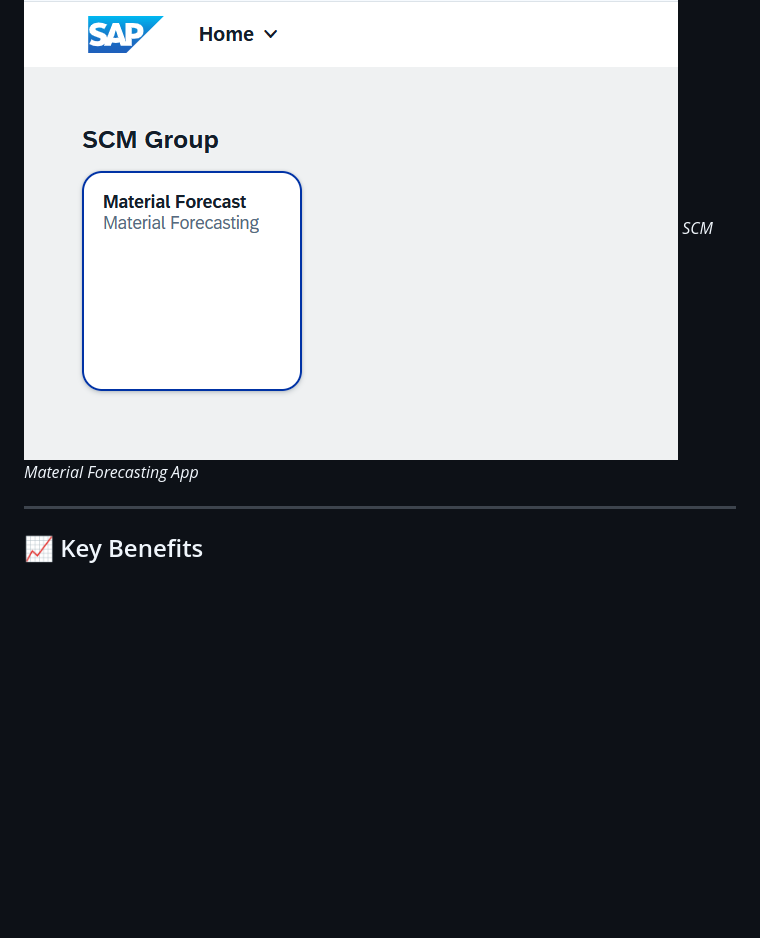
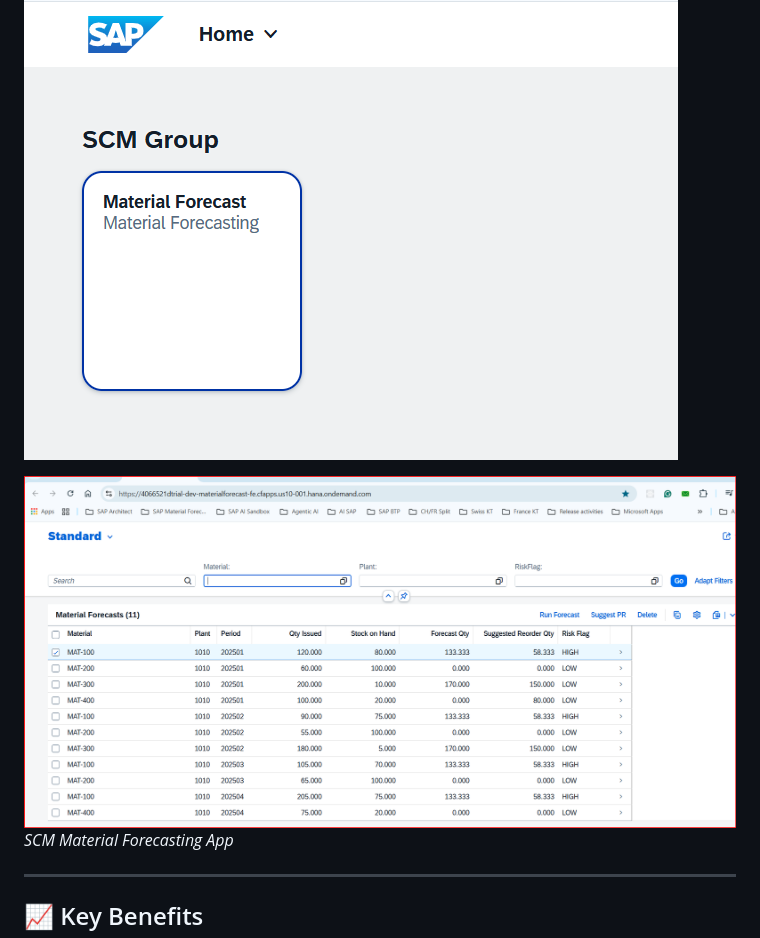
Before and after one commit to sivapadmanaban99/sap-btp-clean-core-procurement-extension, a Markdown page: README.md, the part around the change. Drawn GitHub-style; pictures changed too: Material Forecast App.png (added); blank space fills up the shorter version.

```diff
--- a/README.md
+++ b/README.md
@@ -86,6 +86,8 @@ Provides unified user access with an integrated tile for the Material Forecast a
 *SAP Build Work Zone — SCM Site Launch Tile*
 
 ![WorkZone App](WorkZone%20App.png)
+
+![Material Forecast App](Material%20Forecast%20App.png)
 *SCM Material Forecasting App*
 
 ---
```
